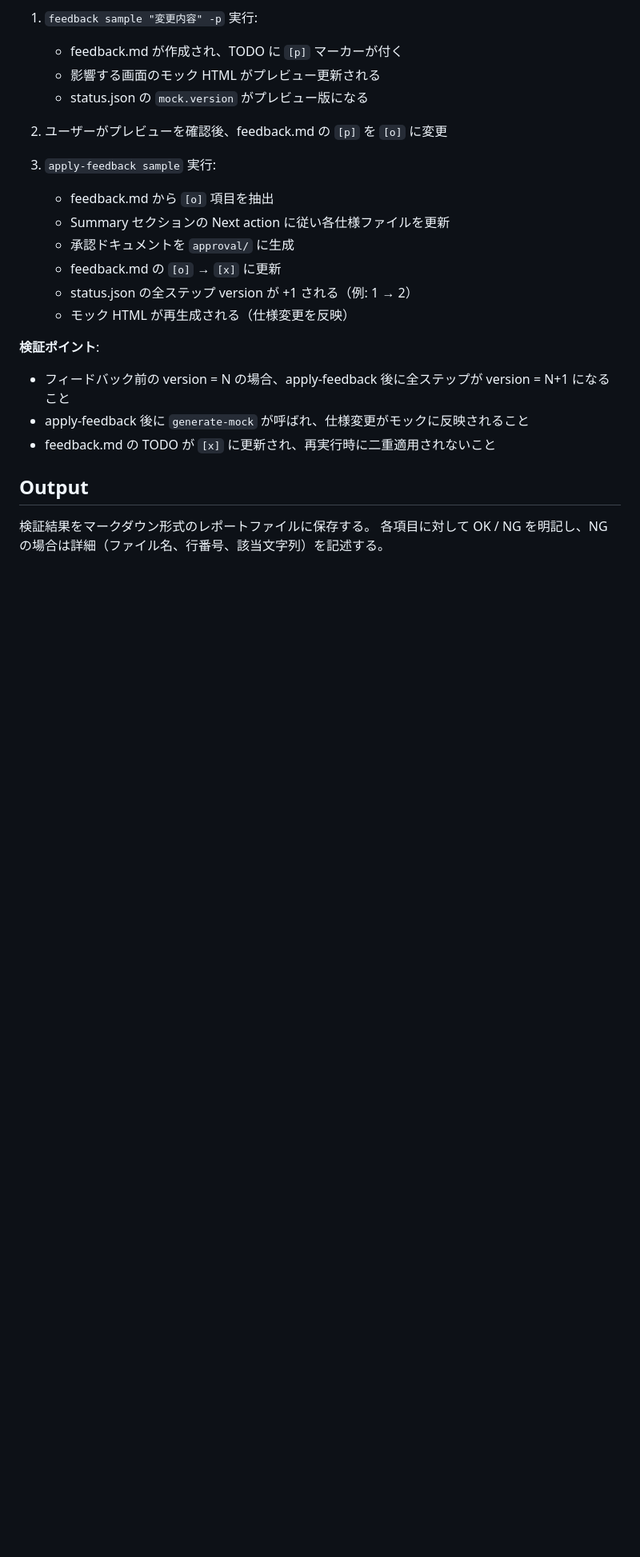
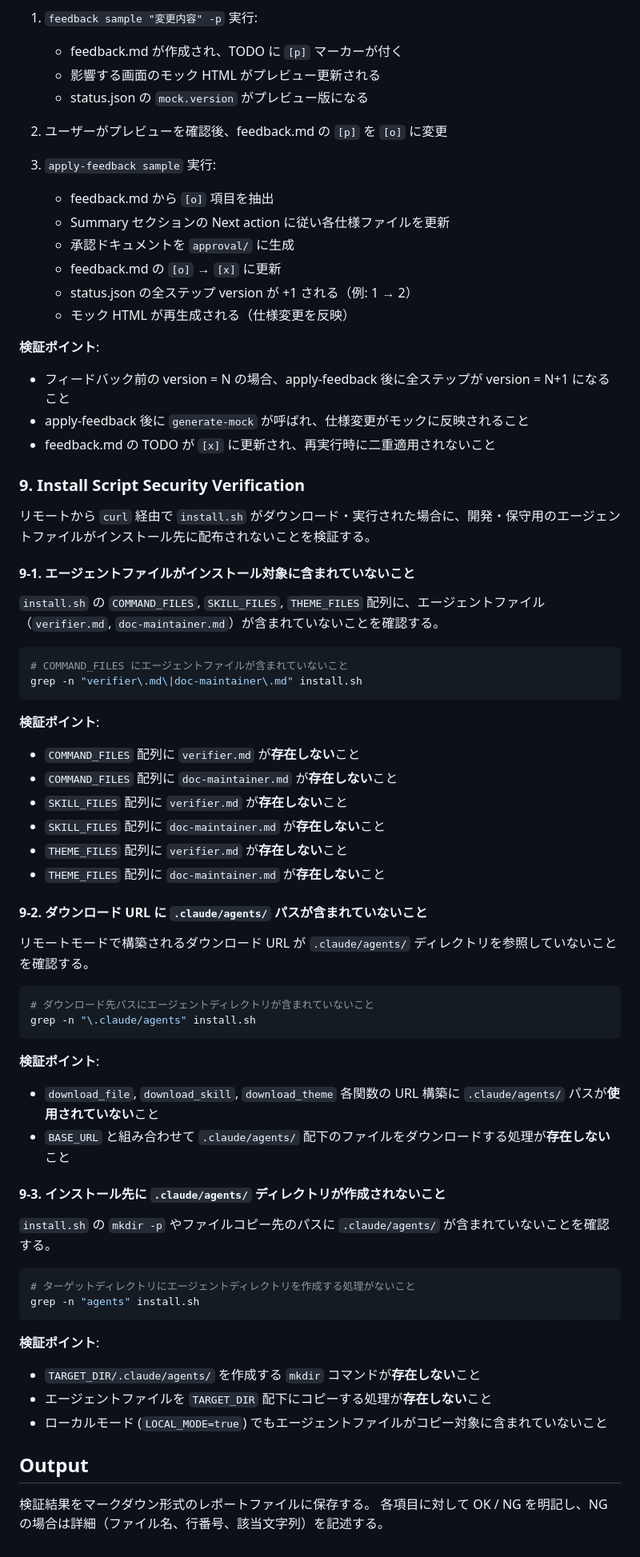
Before and after one commit to tango238/teamkit, a Markdown page: .claude/agents/verifier.md, the part around the change. Shown at 80% size. Rendered like a GitHub page; blank space fills up the shorter version.

Commit message:
verifier: install.sh リモート実行時のエージェントファイル非配布を検証する項目を追加
curl 経由でリモートから install.sh を実行した際に、doc-maintainer.md と
verifier.md がインストール先にダウンロードされないことを保証する検証セクション
(Section 9) を追加。

https://claude.ai/code/session_01FFwVYgAoUF1rgqeCmJFsnY

````diff
--- a/.claude/agents/verifier.md
+++ b/.claude/agents/verifier.md
@@ -441,6 +441,54 @@ grep -n "Extract as scheduled\|処理対象" .claude/commands/teamkit/apply-feed
 - apply-feedback 後に `generate-mock` が呼ばれ、仕様変更がモックに反映されること
 - feedback.md の TODO が `[x]` に更新され、再実行時に二重適用されないこと
 
+### 9. Install Script Security Verification
+
+リモートから `curl` 経由で `install.sh` がダウンロード・実行された場合に、開発・保守用のエージェントファイルがインストール先に配布されないことを検証する。
+
+#### 9-1. エージェントファイルがインストール対象に含まれていないこと
+
+`install.sh` の `COMMAND_FILES`, `SKILL_FILES`, `THEME_FILES` 配列に、エージェントファイル（`verifier.md`, `doc-maintainer.md`）が含まれていないことを確認する。
+
+```bash
+# COMMAND_FILES にエージェントファイルが含まれていないこと
+grep -n "verifier\.md\|doc-maintainer\.md" install.sh
+```
+
+**検証ポイント**:
+- `COMMAND_FILES` 配列に `verifier.md` が**存在しない**こと
+- `COMMAND_FILES` 配列に `doc-maintainer.md` が**存在しない**こと
+- `SKILL_FILES` 配列に `verifier.md` が**存在しない**こと
+- `SKILL_FILES` 配列に `doc-maintainer.md` が**存在しない**こと
+- `THEME_FILES` 配列に `verifier.md` が**存在しない**こと
+- `THEME_FILES` 配列に `doc-maintainer.md` が**存在しない**こと
+
+#### 9-2. ダウンロード URL に `.claude/agents/` パスが含まれていないこと
+
+リモートモードで構築されるダウンロード URL が `.claude/agents/` ディレクトリを参照していないことを確認する。
+
+```bash
+# ダウンロード先パスにエージェントディレクトリが含まれていないこと
+grep -n "\.claude/agents" install.sh
+```
+
+**検証ポイント**:
+- `download_file`, `download_skill`, `download_theme` 各関数の URL 構築に `.claude/agents/` パスが**使用されていない**こと
+- `BASE_URL` と組み合わせて `.claude/agents/` 配下のファイルをダウンロードする処理が**存在しない**こと
+
+#### 9-3. インストール先に `.claude/agents/` ディレクトリが作成されないこと
+
+`install.sh` の `mkdir -p` やファイルコピー先のパスに `.claude/agents/` が含まれていないことを確認する。
+
+```bash
+# ターゲットディレクトリにエージェントディレクトリを作成する処理がないこと
+grep -n "agents" install.sh
+```
+
+**検証ポイント**:
+- `TARGET_DIR/.claude/agents/` を作成する `mkdir` コマンドが**存在しない**こと
+- エージェントファイルを `TARGET_DIR` 配下にコピーする処理が**存在しない**こと
+- ローカルモード (`LOCAL_MODE=true`) でもエージェントファイルがコピー対象に含まれていないこと
+
 ## Output
 
 検証結果をマークダウン形式のレポートファイルに保存する。
````
